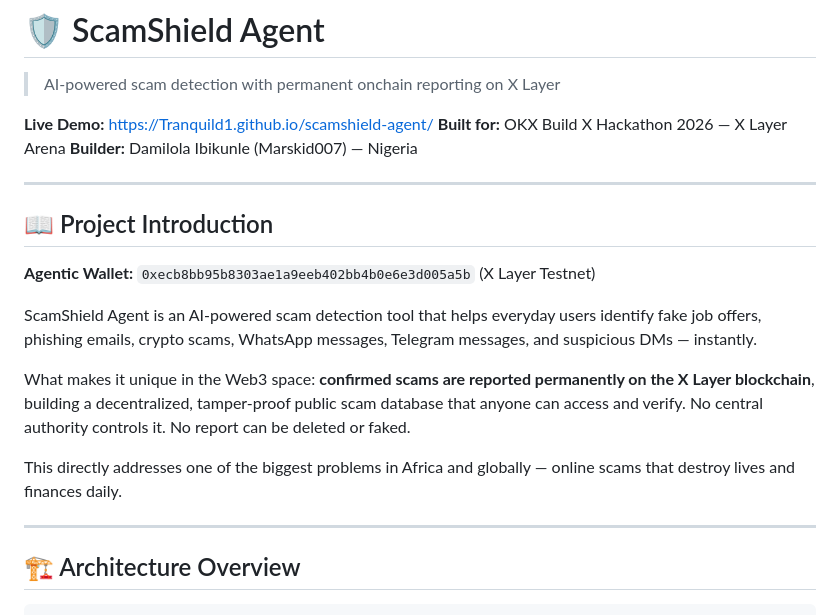
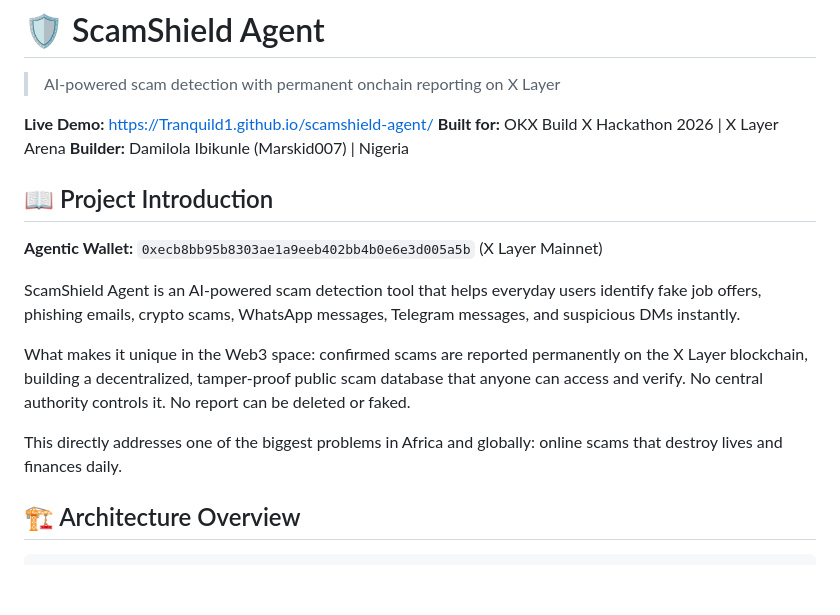
Before and after one commit to Tranquild1/scamshield-agent, a Markdown page: README.md, the part around one of its changes. Rendered like a GitHub page; blank space fills up the shorter version.

```diff
--- a/README.md
+++ b/README.md
@@ -3,22 +3,18 @@
 > AI-powered scam detection with permanent onchain reporting on X Layer
 
 **Live Demo:** https://Tranquild1.github.io/scamshield-agent/
-**Built for:** OKX Build X Hackathon 2026 — X Layer Arena
-**Builder:** Damilola Ibikunle (Marskid007) — Nigeria
-
----
+**Built for:** OKX Build X Hackathon 2026 | X Layer Arena
+**Builder:** Damilola Ibikunle (Marskid007) | Nigeria
 
 ## 📖 Project Introduction
 
-**Agentic Wallet:** `0xecb8bb95b8303ae1a9eeb402bb4b0e6e3d005a5b` (X Layer Testnet)
+**Agentic Wallet:** `0xecb8bb95b8303ae1a9eeb402bb4b0e6e3d005a5b` (X Layer Mainnet)
 
-ScamShield Agent is an AI-powered scam detection tool that helps everyday users identify fake job offers, phishing emails, crypto scams, WhatsApp messages, Telegram messages, and suspicious DMs — instantly.
+ScamShield Agent is an AI-powered scam detection tool that helps everyday users identify fake job offers, phishing emails, crypto scams, WhatsApp messages, Telegram messages, and suspicious DMs instantly.
 
-What makes it unique in the Web3 space: **confirmed scams are reported permanently on the X Layer blockchain**, building a decentralized, tamper-proof public scam database that anyone can access and verify. No central authority controls it. No report can be deleted or faked.
+What makes it unique in the Web3 space: confirmed scams are reported permanently on the X Layer blockchain, building a decentralized, tamper-proof public scam database that anyone can access and verify. No central authority controls it. No report can be deleted or faked.
 
-This directly addresses one of the biggest problems in Africa and globally — online scams that destroy lives and finances daily.
-
----
+This directly addresses one of the biggest problems in Africa and globally: online scams that destroy lives and finances daily.
 
 ## 🏗️ Architecture Overview
 
```
Also changed, not shown: other parts of README.md (+41 -56 lines).
